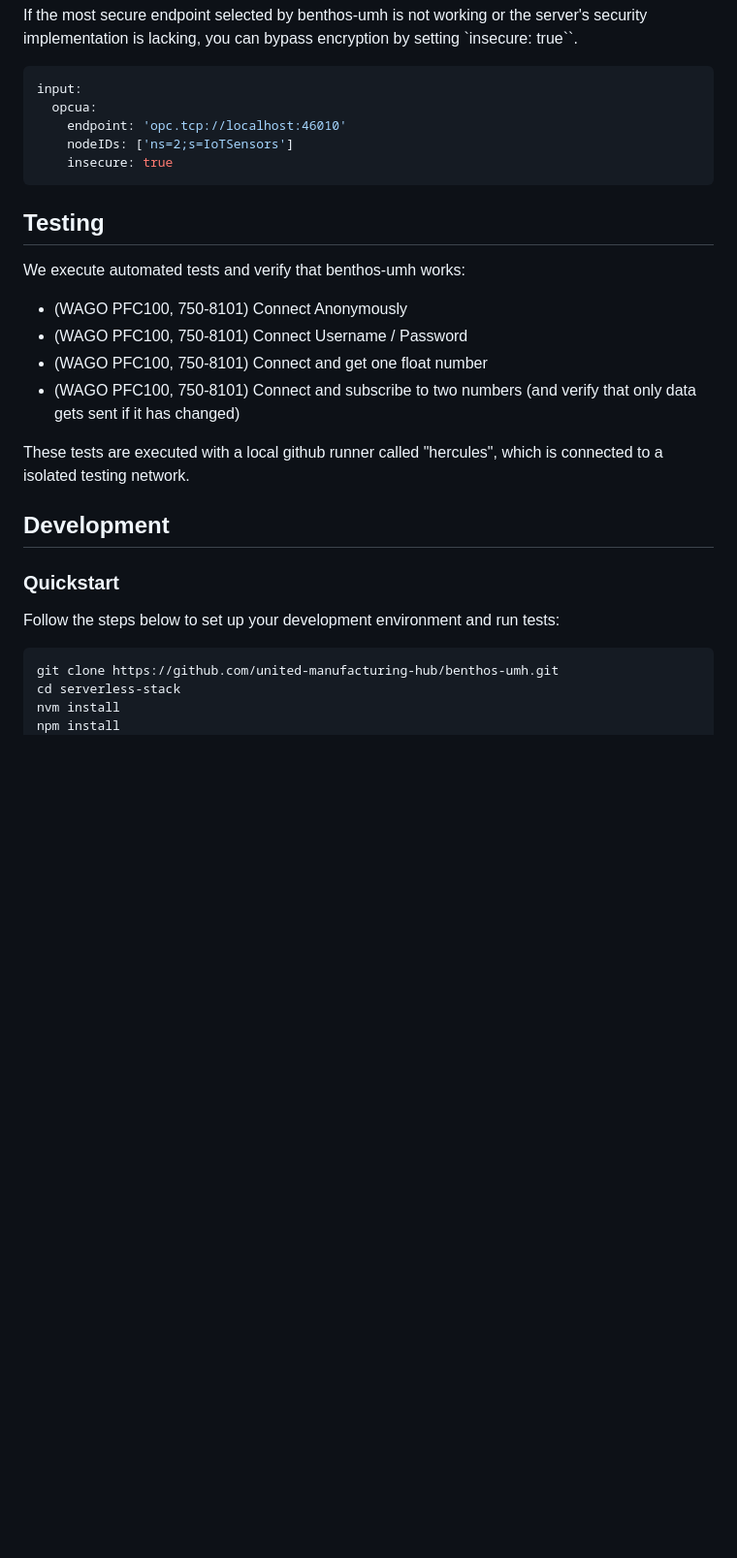
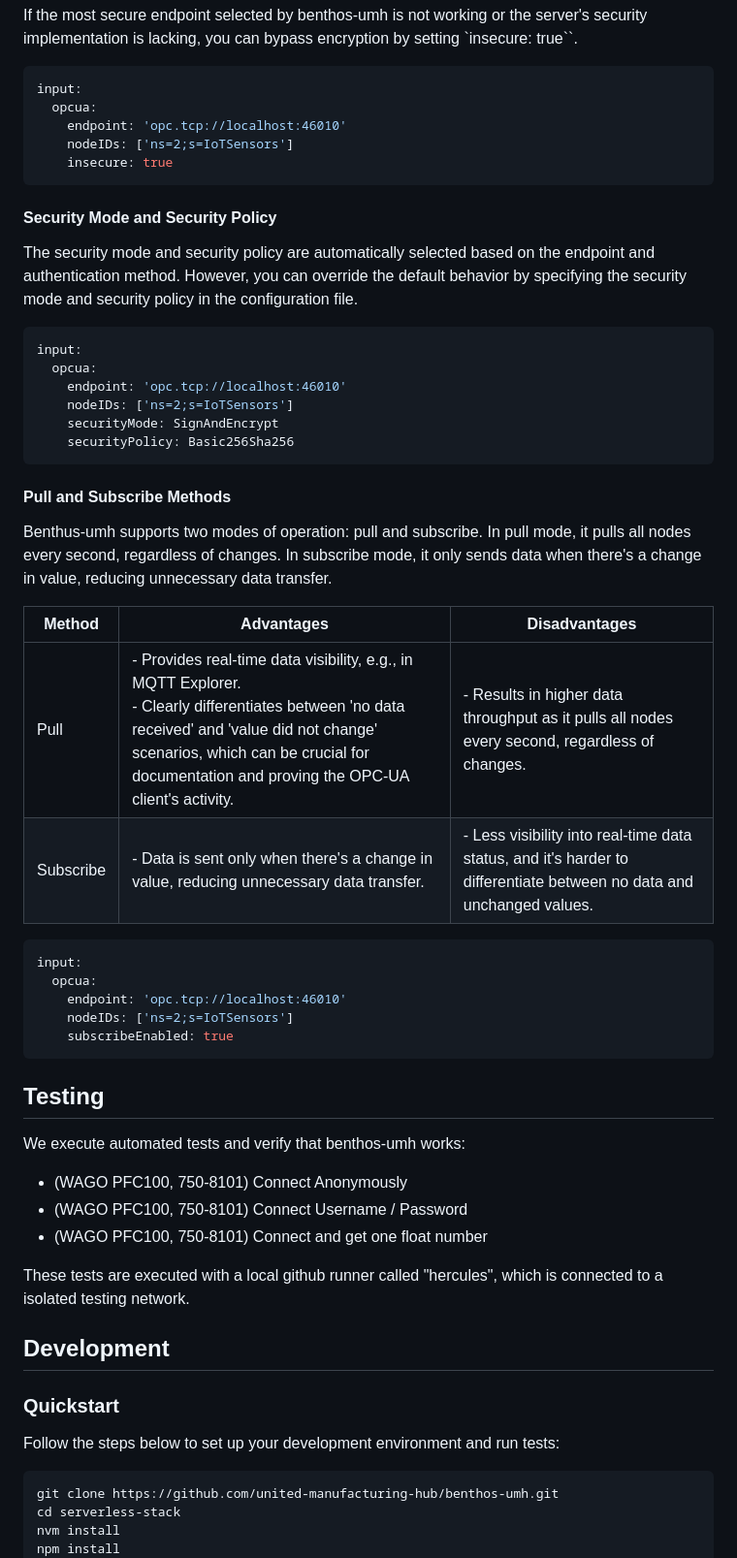
Before and after one commit to united-manufacturing-hub/benthos-umh, a Markdown page: README.md, the part around one of its changes. Shown at 97% size. Rendered like a GitHub page; blank space fills up the shorter version.

````diff
--- a/README.md
+++ b/README.md
@@ -201,6 +208,36 @@ input:
     insecure: true
 ```
 
+#### Security Mode and Security Policy
+
+The security mode and security policy are automatically selected based on the endpoint and authentication method. However, you can override the default behavior by specifying the security mode and security policy in the configuration file.
+
+```yaml
+input:
+  opcua:
+    endpoint: 'opc.tcp://localhost:46010'
+    nodeIDs: ['ns=2;s=IoTSensors']
+    securityMode: SignAndEncrypt
+    securityPolicy: Basic256Sha256
+```
+
+#### Pull and Subscribe Methods
+
+Benthus-umh supports two modes of operation: pull and subscribe. In pull mode, it pulls all nodes every second, regardless of changes. In subscribe mode, it only sends data when there's a change in value, reducing unnecessary data transfer.
+
+| Method | Advantages | Disadvantages |
+| --- | --- | --- |
+| Pull | - Provides real-time data visibility, e.g., in MQTT Explorer. <br> - Clearly differentiates between 'no data received' and 'value did not change' scenarios, which can be crucial for documentation and proving the OPC-UA client's activity. | - Results in higher data throughput as it pulls all nodes every second, regardless of changes. |
+| Subscribe | - Data is sent only when there's a change in value, reducing unnecessary data transfer. | - Less visibility into real-time data status, and it's harder to differentiate between no data and unchanged values. |
+
+```yaml
+input:
+  opcua:
+    endpoint: 'opc.tcp://localhost:46010'
+    nodeIDs: ['ns=2;s=IoTSensors']
+    subscribeEnabled: true
+```
+
 ## Testing
 
 We execute automated tests and verify that benthos-umh works:
@@ -208,7 +245,6 @@ We execute automated tests and verify that benthos-umh works:
 - (WAGO PFC100, 750-8101) Connect Anonymously
 - (WAGO PFC100, 750-8101) Connect Username / Password
 - (WAGO PFC100, 750-8101) Connect and get one float number
-- (WAGO PFC100, 750-8101) Connect and subscribe to two numbers (and verify that only data gets sent if it has changed)
 
 These tests are executed with a local github runner called "hercules", which is connected to a isolated testing network.
 
@@ -218,7 +254,7 @@ These tests are executed with a local github runner called "hercules", which is
 
 Follow the steps below to set up your development environment and run tests:
 
-```bash
+```
 git clone https://github.com/united-manufacturing-hub/benthos-umh.git
 cd serverless-stack
 nvm install
````
Also changed, not shown: other parts of README.md (+56 -49 lines).
